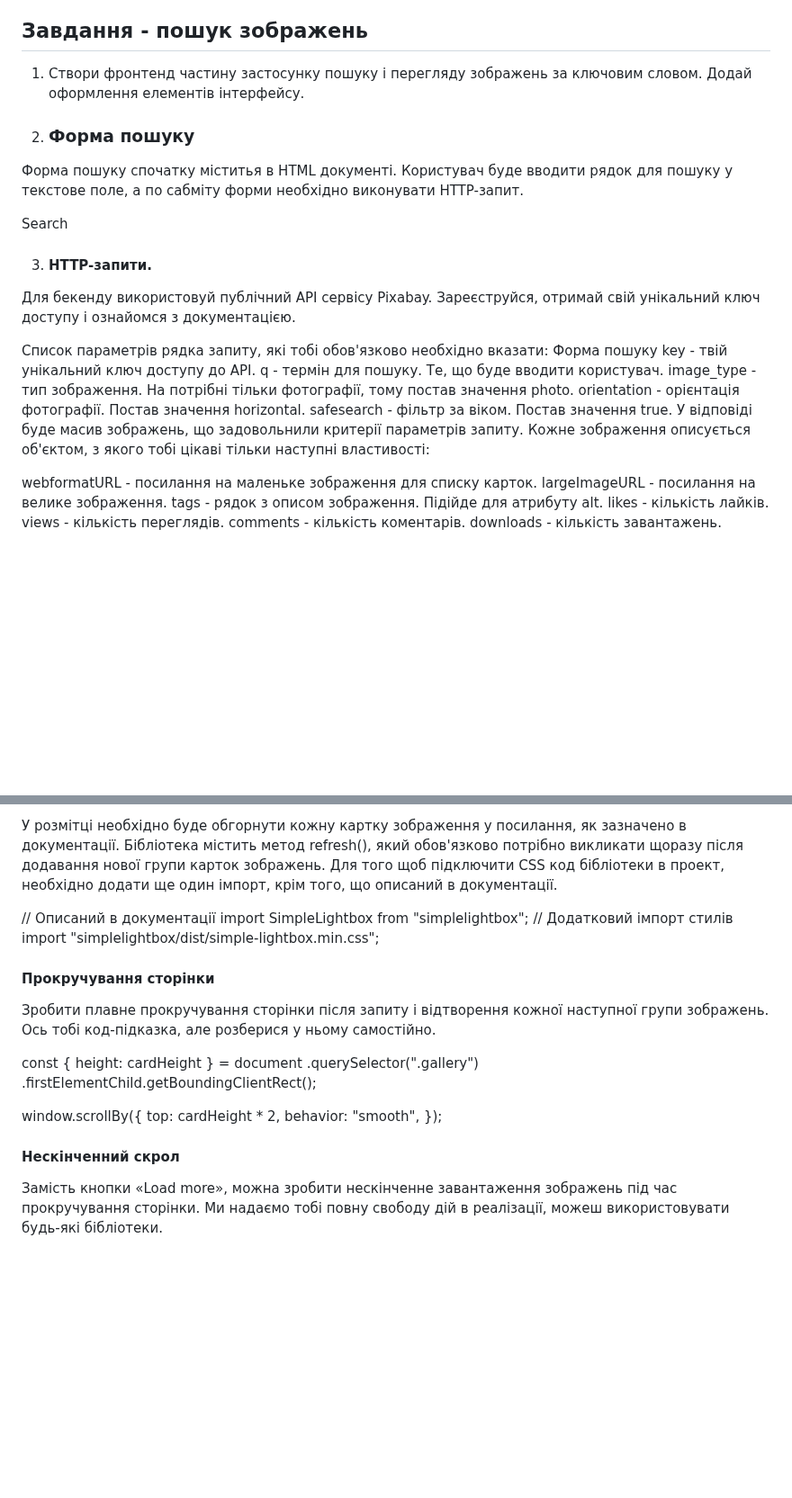
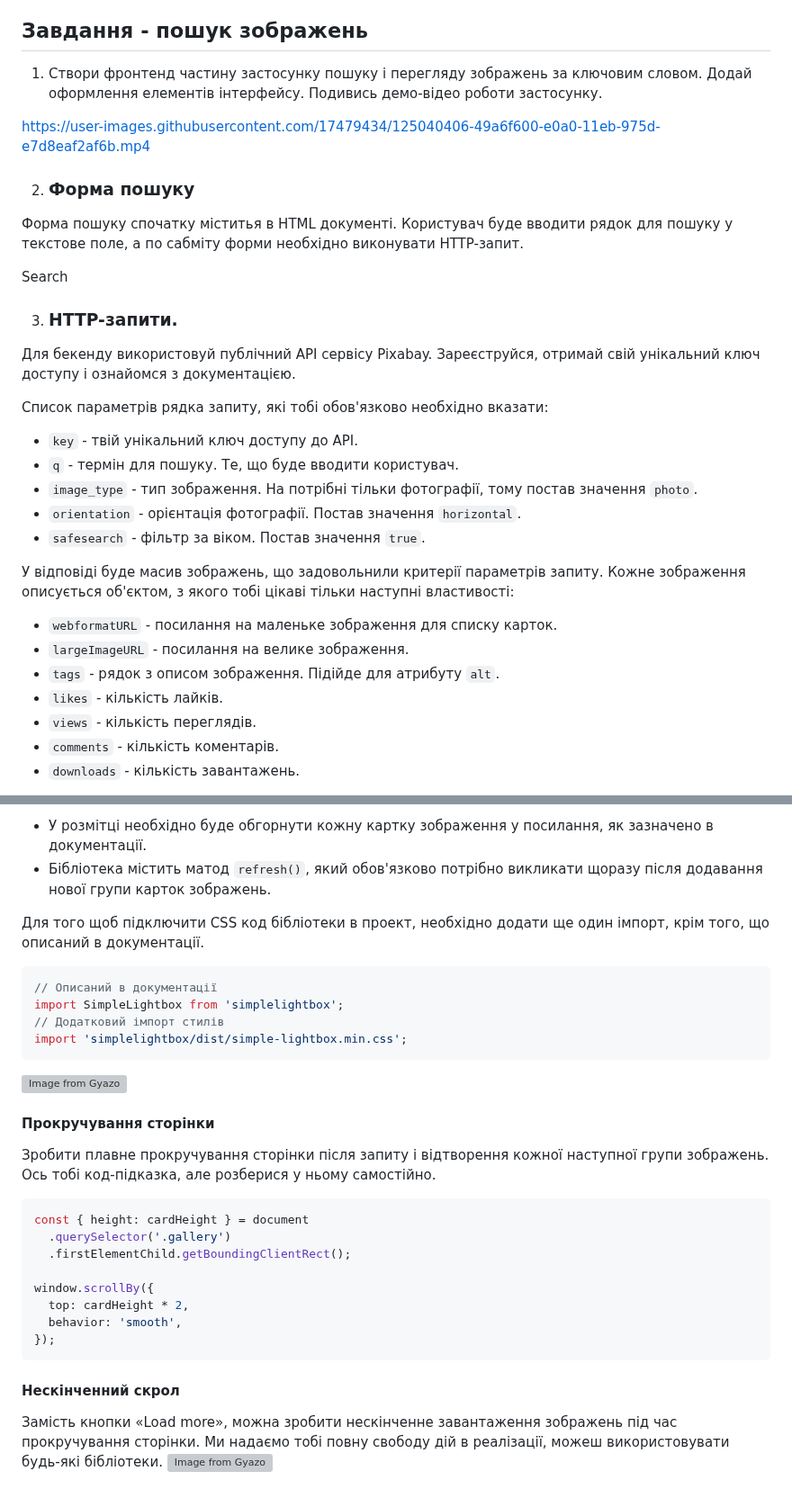
Before and after one commit to ann1777/goit-js-hw-11, a Markdown page: README.md, 2 parts joined by grey strips. Shown at 90% size. Drawn GitHub-style; blank space fills up the shorter version; grey boxes are pictures that could not be loaded.

Commit message:
Corrected README.md

````diff
--- a/README.md
+++ b/README.md
@@ -10,7 +10,11 @@
 
 ## Завдання - пошук зображень
 
-1. Створи фронтенд частину застосунку пошуку і перегляду зображень за ключовим словом. Додай оформлення елементів інтерфейсу.
+1. Створи фронтенд частину застосунку пошуку і перегляду зображень за ключовим словом. Додай оформлення елементів інтерфейсу. Подивись демо-відео роботи
+застосунку.
+
+https://user-images.githubusercontent.com/17479434/125040406-49a6f600-e0a0-11eb-975d-e7d8eaf2af6b.mp4
+
 2. ### Форма пошуку
 Форма пошуку спочатку міститья в HTML документі. Користувач буде вводити рядок для пошуку у текстове поле, а по сабміту форми необхідно виконувати HTTP-запит.
 <form class="search-form" id="search-form">
@@ -23,23 +27,25 @@
   <button type="submit">Search</button>
 </form>
 
-3. #### HTTP-запити.
+3. ### HTTP-запити.
 Для бекенду використовуй публічний API сервісу Pixabay. Зареєструйся, отримай свій унікальний ключ доступу і ознайомся з документацією.
 
 Список параметрів рядка запиту, які тобі обов'язково необхідно вказати:
-Форма пошуку
-key - твій унікальний ключ доступу до API.
-q - термін для пошуку. Те, що буде вводити користувач.
-image_type - тип зображення. На потрібні тільки фотографії, тому постав значення photo.
-orientation - орієнтація фотографії. Постав значення horizontal.
-safesearch - фільтр за віком. Постав значення true.
+
+- `key` - твій унікальний ключ доступу до API.
+- `q` - термін для пошуку. Те, що буде вводити користувач.
+- `image_type` - тип зображення. На потрібні тільки фотографії, тому постав
+  значення `photo`.
+- `orientation` - орієнтація фотографії. Постав значення `horizontal`.
+- `safesearch` - фільтр за віком. Постав значення `true`.
+
 У відповіді буде масив зображень, що задовольнили критерії параметрів запиту. Кожне зображення описується об'єктом, з якого тобі цікаві тільки наступні властивості:
 
-webformatURL - посилання на маленьке зображення для списку карток.
-largeImageURL - посилання на велике зображення.
-tags - рядок з описом зображення. Підійде для атрибуту alt.
-likes - кількість лайків.
-views - кількість переглядів.
-comments - кількість коментарів.
-downloads - кількість завантажень.
+- `webformatURL` - посилання на маленьке зображення для списку карток.
+- `largeImageURL` - посилання на велике зображення.
+- `tags` - рядок з описом зображення. Підійде для атрибуту `alt`.
+- `likes` - кількість лайків.
+- `views` - кількість переглядів.
+- `comments` - кількість коментарів.
+- `downloads` - кількість завантажень.
 
@@ -90,24 +113,32 @@ HTML документ вже містить розмітку кнопки, по
 
-У розмітці необхідно буде обгорнути кожну картку зображення у посилання, як зазначено в документації.
-Бібліотека містить метод refresh(), який обов'язково потрібно викликати щоразу після додавання нової групи карток зображень.
+- У розмітці необхідно буде обгорнути кожну картку зображення у посилання, як зазначено в документації.
+- Бібліотека містить матод `refresh()`, який обов'язково потрібно викликати
+  щоразу після додавання нової групи карток зображень.
+
 Для того щоб підключити CSS код бібліотеки в проект, необхідно додати ще один імпорт, крім того, що описаний в документації.
 
+```js
 // Описаний в документації
-import SimpleLightbox from "simplelightbox";
+import SimpleLightbox from 'simplelightbox';
 // Додатковий імпорт стилів
-import "simplelightbox/dist/simple-lightbox.min.css";
+import 'simplelightbox/dist/simple-lightbox.min.css';
+```
+[![Image from Gyazo](https://i.gyazo.com/b20a5831b4de9bde2e819bbf22124cdb.gif)](https://gyazo.com/b20a5831b4de9bde2e819bbf22124cdb)
 
 #### Прокручування сторінки
 Зробити плавне прокручування сторінки після запиту і відтворення кожної наступної групи зображень. Ось тобі код-підказка, але розберися у ньому самостійно.
 
+```js
 const { height: cardHeight } = document
-  .querySelector(".gallery")
+  .querySelector('.gallery')
   .firstElementChild.getBoundingClientRect();
 
 window.scrollBy({
   top: cardHeight * 2,
-  behavior: "smooth",
+  behavior: 'smooth',
 });
+```
 
 #### Нескінченний скрол
 Замість кнопки «Load more», можна зробити нескінченне завантаження зображень під час прокручування сторінки. Ми надаємо тобі повну свободу дій в реалізації, можеш використовувати будь-які бібліотеки.
+[![Image from Gyazo](https://i.gyazo.com/e89b89a119bacde40d9d58bbd3ef1ef2.gif)](https://gyazo.com/e89b89a119bacde40d9d58bbd3ef1ef2)
````
Also changed, not shown: other parts of README.md (+26 -9 lines).
